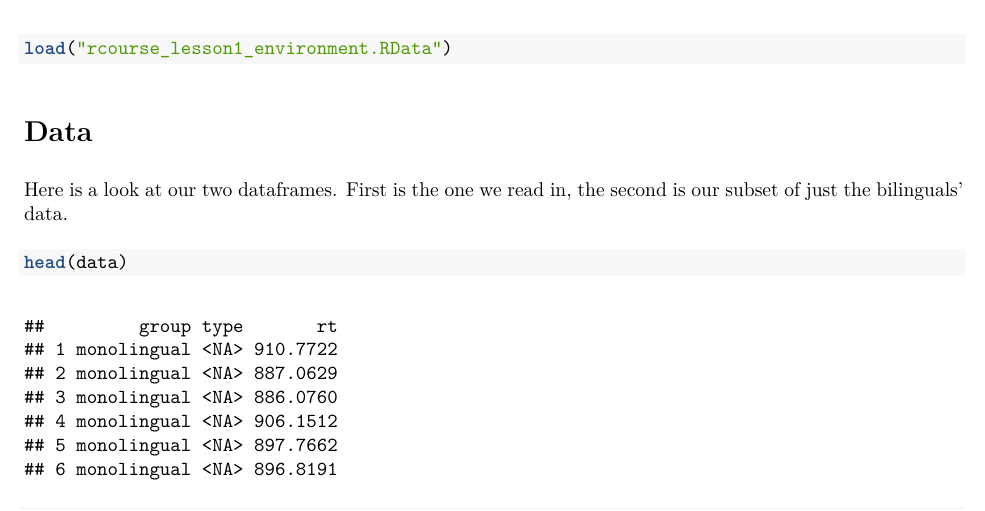
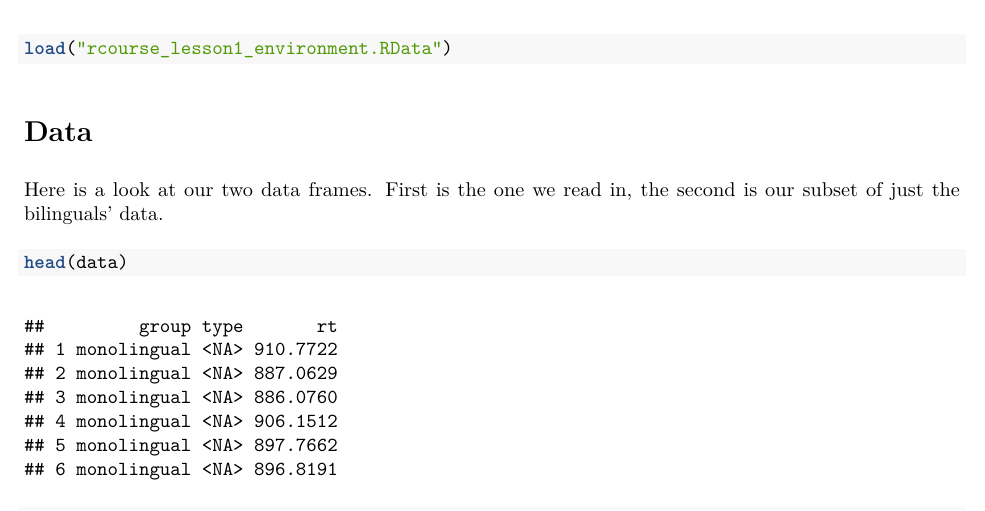
Before and after one commit to pagepiccinini/rcourse_lesson1, an R Markdown document (write_up/rcourse_lesson1_writeup.Rmd): part of page 1 of 4, cut so that both start at the same text. The pictures show the output file write_up/rcourse_lesson1_writeup.pdf that the author committed with the source.

Commit message:
Update typo in write-up.

````diff
--- a/write_up/rcourse_lesson1_writeup.Rmd
+++ b/write_up/rcourse_lesson1_writeup.Rmd
@@ -10,7 +10,7 @@ load("rcourse_lesson1_environment.RData")
 
 # Data
 
-Here is a look at our two dataframes. First is the one we read in, the second is our subset of just the bilinguals' data.
+Here is a look at our two data frames. First is the one we read in, the second is our subset of just the bilinguals' data.
 
 ```{r}
 head(data)
````
Also changed, not shown: write_up/rcourse_lesson1_writeup.pdf, 3 other files.
